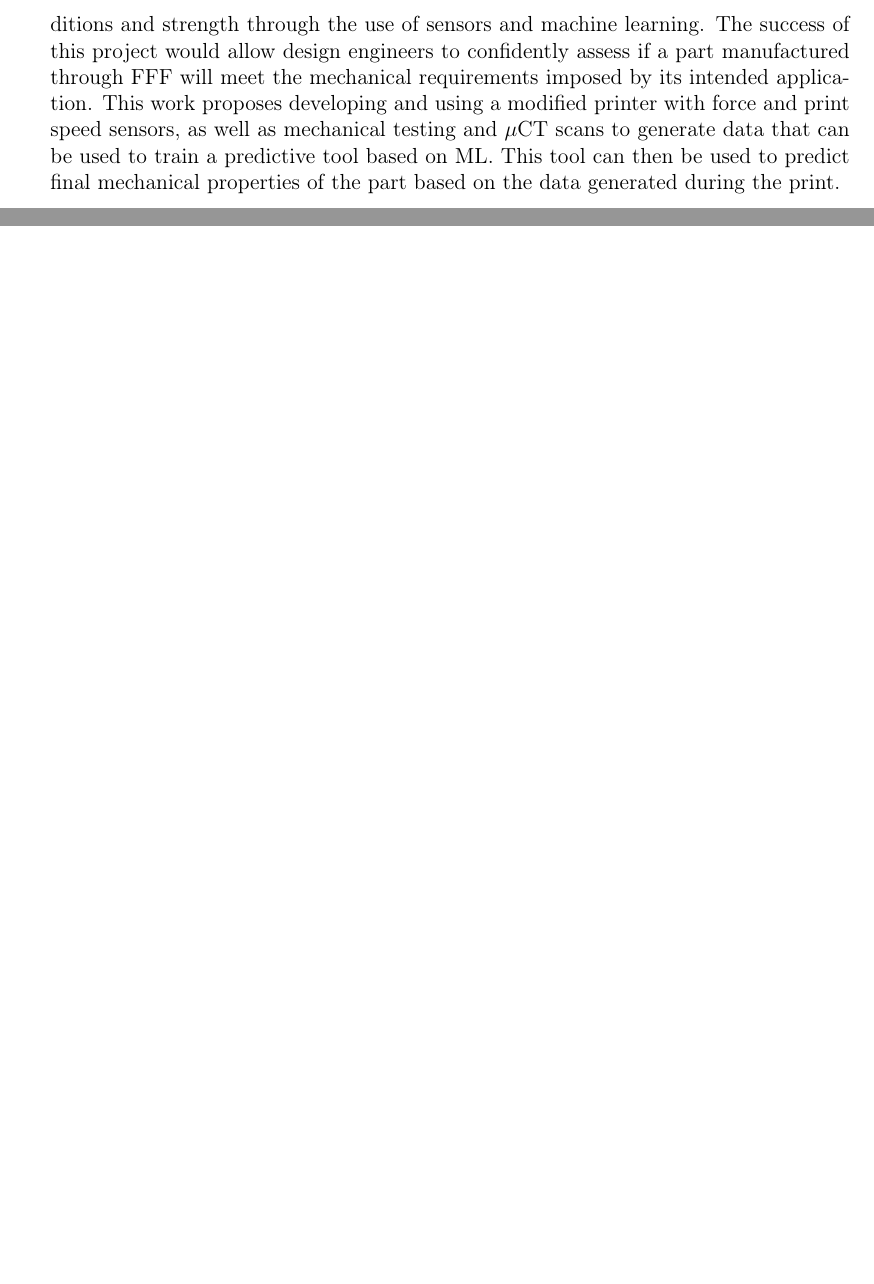
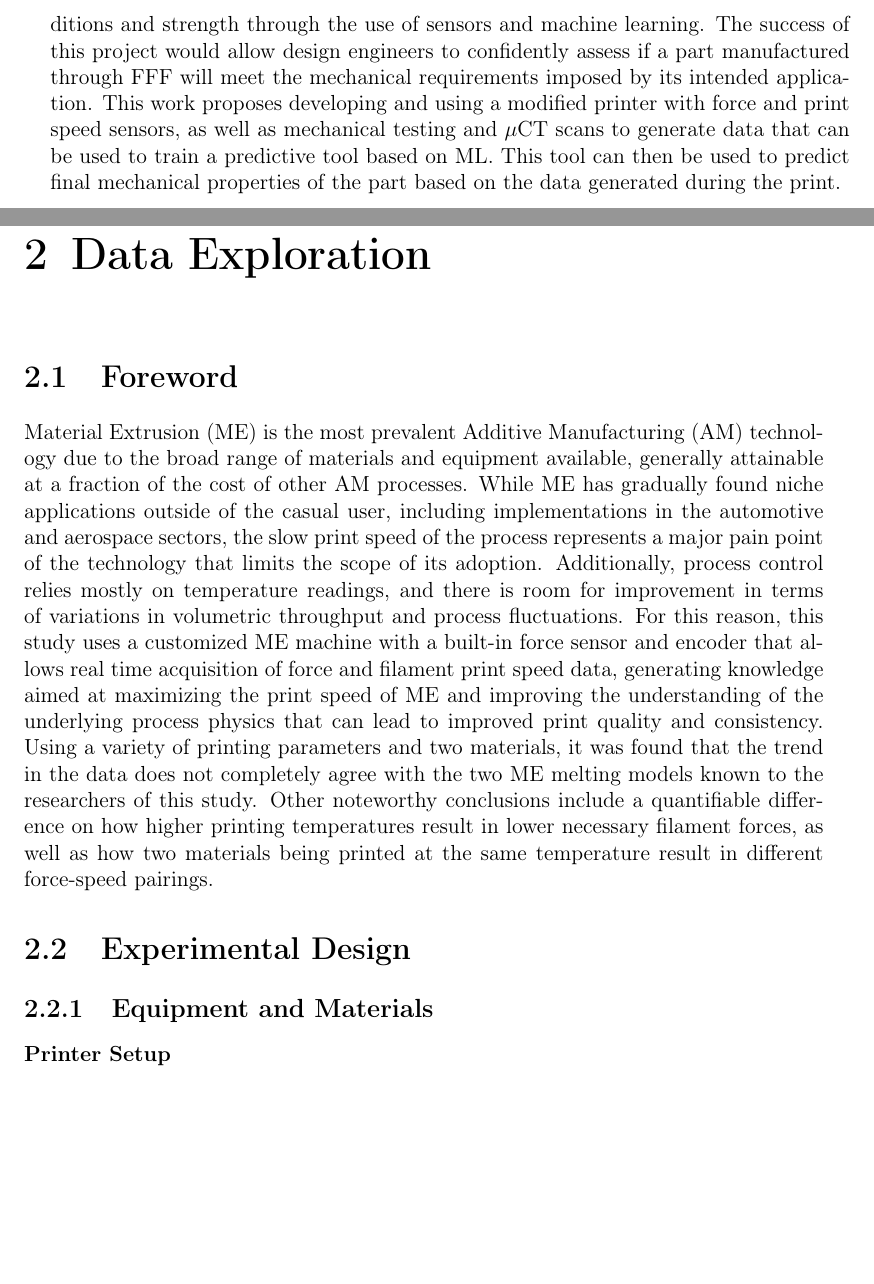
Before and after one commit to gerardoamc/Dissertation, a LaTeX thesis (main.tex, which reads data_ex.tex): two parts of pages 35 and 36 of 38, joined at a grey line, cut so that both start at the same text, the shorter picture padded with empty space. Compiled offline with pdfLaTeX.

Commit message:
Began chapter 2

```diff
--- /dev/null
+++ b/data_ex.tex
@@ -0,0 +1,13 @@
+% data_ex.tex
+\documentclass[main.tex]{subfiles}
+\begin{document}
+\chapter{Data Exploration} \label{ch:data_ex}
+\section{Foreword} \label{sec:fw_dataex}
+
+Material Extrusion (ME) is the most prevalent Additive Manufacturing (AM) technology due to the broad range of materials and equipment available, generally attainable at a fraction of the cost of other AM processes. While ME has gradually found niche applications outside of the casual user, including implementations in the automotive and aerospace sectors, the slow print speed of the process represents a major pain point of the technology that limits the scope of its adoption. Additionally, process control relies mostly on temperature readings, and there is room for improvement in terms of variations in volumetric throughput and process fluctuations. For this reason, this study uses a customized ME machine with a built-in force sensor and encoder that allows real time acquisition of force and filament print speed data, generating knowledge aimed at maximizing the print speed of ME and improving the understanding of the underlying process physics that can lead to improved print quality and consistency. Using a variety of printing parameters and two materials, it was found that the trend in the data does not completely agree with the two ME melting models known to the researchers of this study. Other noteworthy conclusions include a quantifiable difference on how higher printing temperatures result in lower necessary filament forces, as well as how two materials being printed at the same temperature result in different force-speed pairings.
+
+\section{Experimental Design} \label{sec:doe_data}
+\subsection{Equipment and Materials} \label{ssec:mat_data}
+\subsubsection{Printer Setup} \label{sssec:printer}
+
+\end{document}
--- a/main.tex
+++ b/main.tex
@@ -52,7 +52,7 @@
                 \include{genpub}
                 \include{introduction}
                 \include{background}
-                %\include{oocriterion}
+                \include{data_ex}
                 %\include{ml}
                 %\include{results}
                 %\include{conclusions}
```
Also changed, not shown: background.tex (+1 -0 lines), data_ex.pdf (added), 1 other file.
